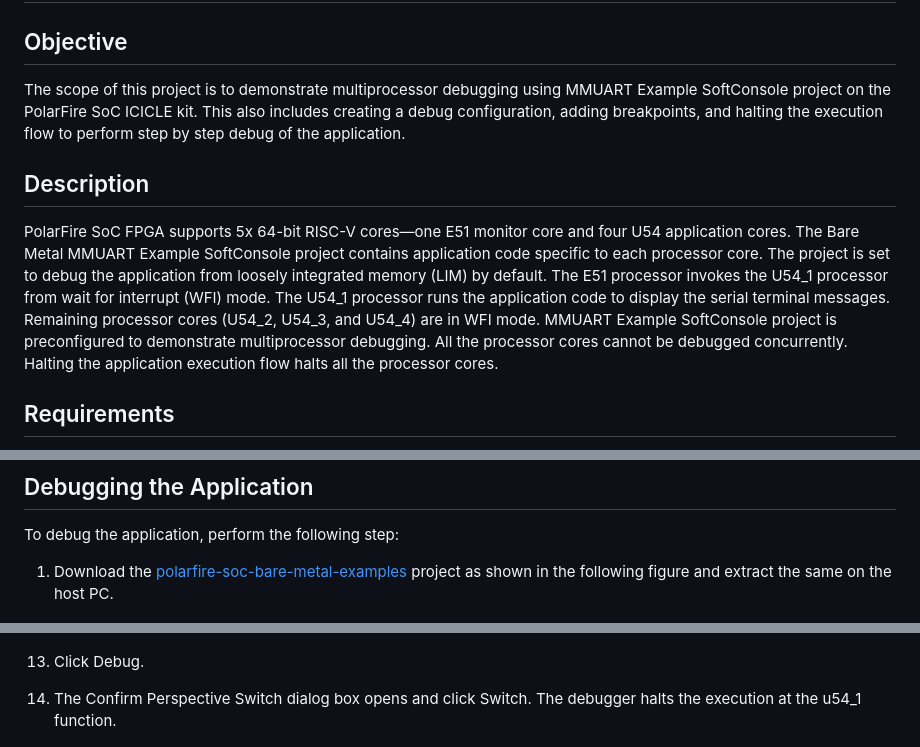
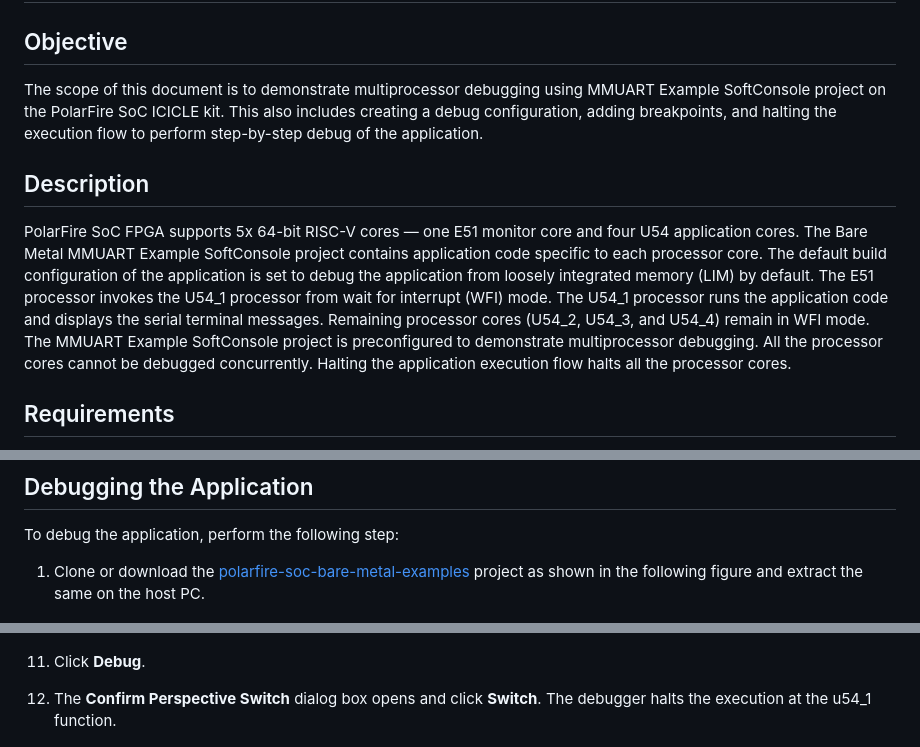
Before and after one commit to polarfire-soc/polarfire-soc-documentation, a Markdown page: software-development/multiprocessor-debugging.md, 3 parts joined by grey strips. GitHub-like rendering.

```diff
--- a/software-development/multiprocessor-debugging.md
+++ b/software-development/multiprocessor-debugging.md
@@ -2,11 +2,11 @@
 
 ## Objective
 
-The scope of this project is to demonstrate multiprocessor debugging using MMUART Example SoftConsole project on the PolarFire SoC ICICLE kit. This also includes creating a debug configuration, adding breakpoints, and halting the execution flow to perform step by step debug of the application.
+The scope of this document is to demonstrate multiprocessor debugging using MMUART Example SoftConsole project on the PolarFire SoC ICICLE kit. This also includes creating a debug configuration, adding breakpoints, and halting the execution flow to perform step-by-step debug of the application.
 
 ## Description
 
-PolarFire SoC FPGA supports 5x 64-bit RISC-V cores—one E51 monitor core and four U54 application cores. The Bare Metal MMUART Example SoftConsole project contains application code specific to each processor core. The project is set to debug the application from loosely integrated memory (LIM) by default.  The E51 processor invokes the U54_1 processor from wait for interrupt (WFI) mode. The U54_1 processor runs the application code to display the serial terminal messages. Remaining processor cores (U54_2, U54_3, and U54_4) are in WFI mode. MMUART Example SoftConsole project is preconfigured to demonstrate multiprocessor debugging. All the processor cores cannot be debugged concurrently. Halting the application execution flow halts all the processor cores.
+PolarFire SoC FPGA supports 5x 64-bit RISC-V cores — one E51 monitor core and four U54 application cores. The Bare Metal MMUART Example SoftConsole project contains application code specific to each processor core. The default build configuration of the application is set to debug the application from loosely integrated memory (LIM) by default. The E51 processor invokes the U54_1 processor from wait for interrupt (WFI) mode. The U54_1 processor runs the application code and displays the serial terminal messages. Remaining processor cores (U54_2, U54_3, and U54_4) remain in WFI mode. The MMUART Example SoftConsole project is preconfigured to demonstrate multiprocessor debugging. All the processor cores cannot be debugged concurrently. Halting the application execution flow halts all the processor cores.
 
 ## Requirements
 - ICICLE Kit (MPFS250T_ES-FCVG484E)
@@ -25,7 +25,7 @@ Before debugging the user application, ensure to complete the following steps:
 
 To debug the application, perform the following step:
 
-1. Download the [polarfire-soc-bare-metal-examples](https://github.com/polarfire-soc/polarfire-soc-bare-metal-examples) project as shown in the following figure and extract the same on the host PC.
+1. Clone or download the [polarfire-soc-bare-metal-examples](https://github.com/polarfire-soc/polarfire-soc-bare-metal-examples) project as shown in the following figure and extract the same on the host PC.
 
 ![](./images/download_project.png)
 
@@ -69,9 +61,9 @@ To debug the application, perform the following step:
 
 ![](./images/breakpoint_set_u54_1.png)
 
-13. Click Debug.
+11. Click **Debug**.
 
-14. The Confirm Perspective Switch dialog box opens and click Switch. The debugger halts the execution at the u54_1 function.
+12. The **Confirm Perspective Switch** dialog box opens and click **Switch**. The debugger halts the execution at the u54_1 function.
 
 ![](./images/halts_the_execution_at_e51_v3.png)
 
```
Also changed, not shown: other parts of software-development/multiprocessor-debugging.md (+14 -22 lines), software-development/images/main_tab.png (added).
